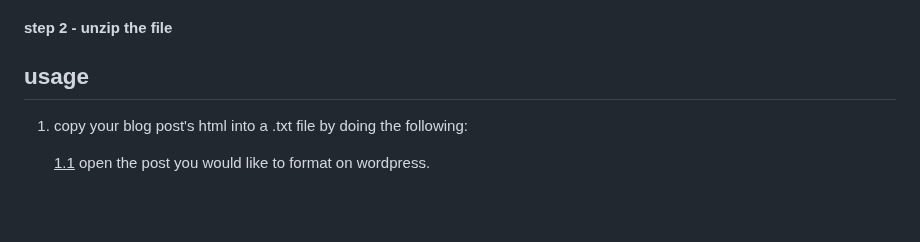
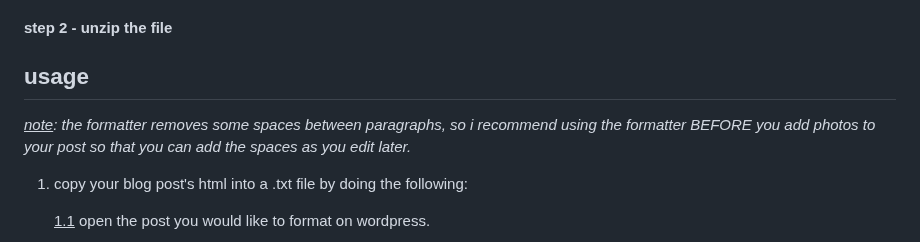
Before and after one commit to westshellos/ebformatter, a Markdown page: README.md, the part around the change. GitHub-like rendering; folded sections open; blank space fills up the shorter version.

Commit message:
update read me w important usage note

```diff
--- a/README.md
+++ b/README.md
@@ -39,6 +39,7 @@ head to [releases](https://github.com/westshellos/ebformatter/releases) and scro
 </details>
 
 ## usage
+<i> <u>note</u>: the formatter removes some spaces between paragraphs, so i recommend using the formatter BEFORE you add photos to your post so that you can add the spaces as you edit later. </i>
 
 1. copy your blog post's html into a .txt file by doing the following:
 
```
